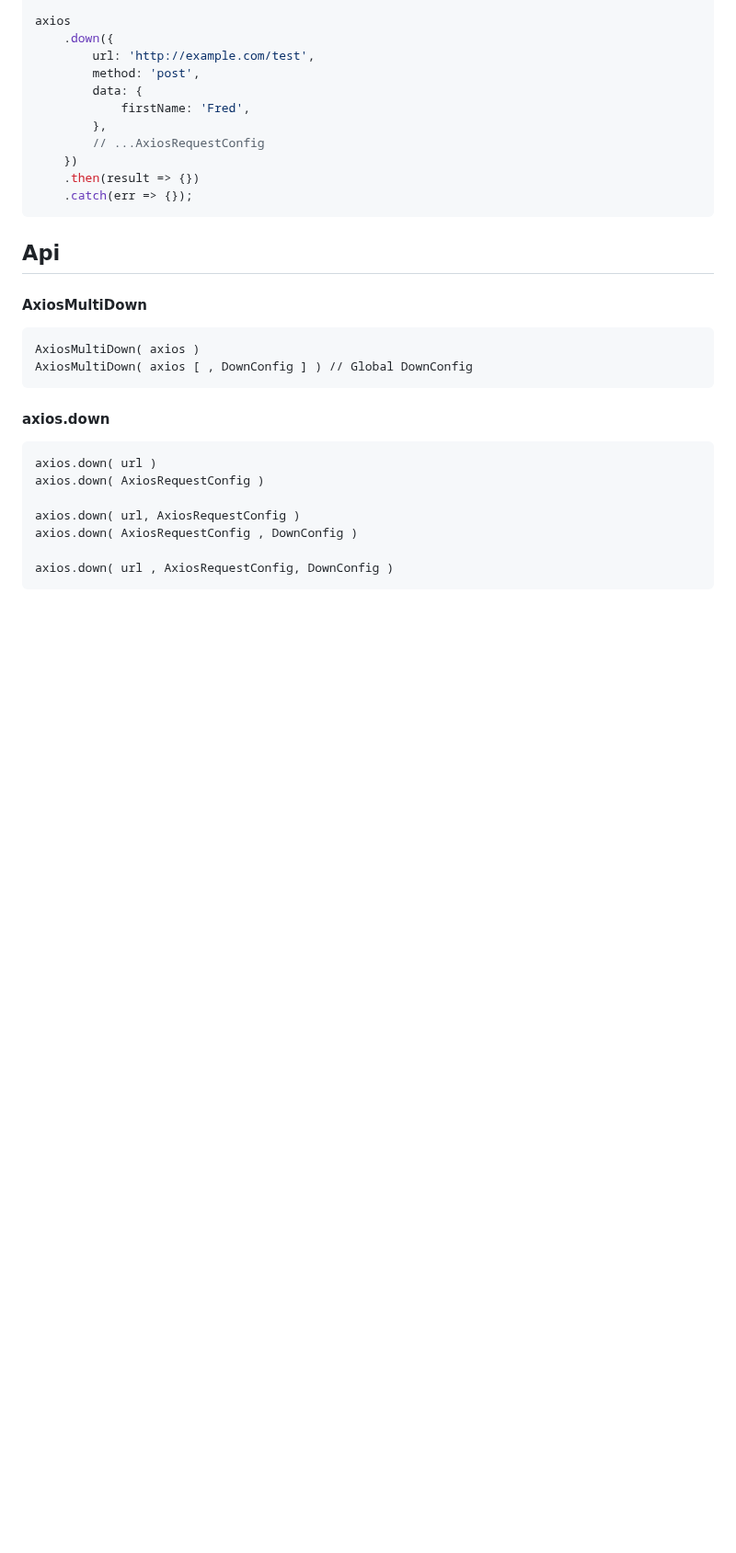
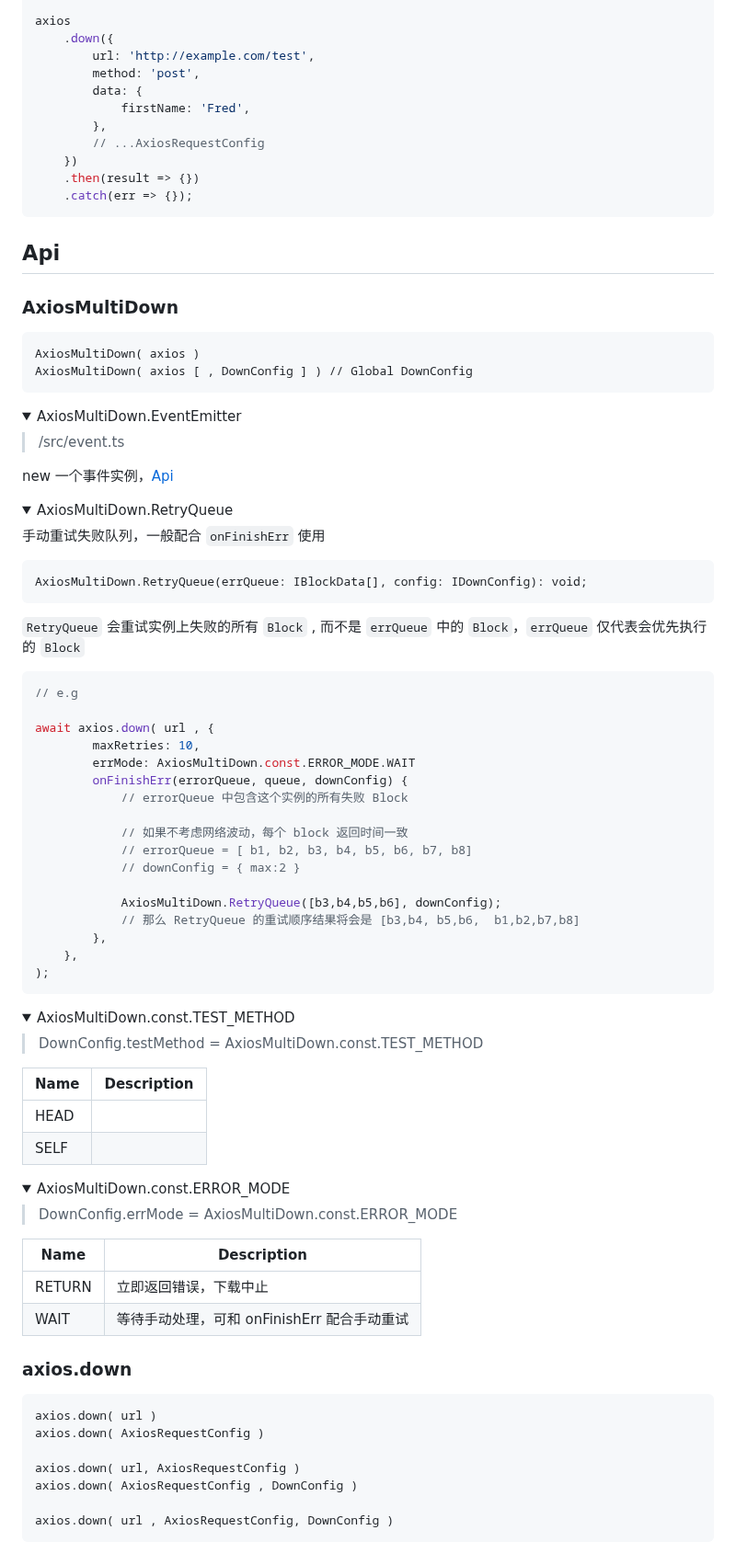
Before and after one commit to lqzhgood/axios-multi-down, a Markdown page: README.zh-hans.md, the part around one of its changes. Shown at 92% size. Rendered like a GitHub page; folded sections open; blank space fills up the shorter version.

````diff
--- a/README.zh-hans.md
+++ b/README.zh-hans.md
@@ -57,14 +57,80 @@ axios
 
 ## Api
 
-#### AxiosMultiDown
+### AxiosMultiDown
 
 ```
 AxiosMultiDown( axios )
 AxiosMultiDown( axios [ , DownConfig ] ) // Global DownConfig
 ```
 
-#### axios.down
+<details>
+<summary>AxiosMultiDown.EventEmitter</summary>
+
+> /src/event.ts
+
+new 一个事件实例，[Api](./#%E4%BA%8B%E4%BB%B6)
+
+</details>
+
+<details>
+<summary>AxiosMultiDown.RetryQueue</summary>
+
+手动重试失败队列，一般配合 `onFinishErr` 使用
+
+```
+AxiosMultiDown.RetryQueue(errQueue: IBlockData[], config: IDownConfig): void;
+```
+
+`RetryQueue` 会重试实例上失败的所有 `Block` , 而不是 `errQueue` 中的 `Block`，`errQueue` 仅代表会优先执行的 `Block`
+
+```ts
+// e.g
+
+await axios.down( url , {
+        maxRetries: 10,
+        errMode: AxiosMultiDown.const.ERROR_MODE.WAIT
+        onFinishErr(errorQueue, queue, downConfig) {
+            // errorQueue 中包含这个实例的所有失败 Block
+
+            // 如果不考虑网络波动，每个 block 返回时间一致
+            // errorQueue = [ b1, b2, b3, b4, b5, b6, b7, b8]
+            // downConfig = { max:2 }
+
+            AxiosMultiDown.RetryQueue([b3,b4,b5,b6], downConfig);
+            // 那么 RetryQueue 的重试顺序结果将会是 [b3,b4, b5,b6,  b1,b2,b7,b8]
+        },
+    },
+);
+```
+
+</details>
+
+<details>
+<summary>AxiosMultiDown.const.TEST_METHOD</summary>
+
+> DownConfig.testMethod = AxiosMultiDown.const.TEST_METHOD
+
+| Name | Description |
+| ---- | ----------- |
+| HEAD |             |
+| SELF |             |
+
+</details>
+
+<details>
+<summary>AxiosMultiDown.const.ERROR_MODE</summary>
+
+> DownConfig.errMode = AxiosMultiDown.const.ERROR_MODE
+
+| Name   | Description                                 |
+| ------ | ------------------------------------------- |
+| RETURN | 立即返回错误，下载中止                      |
+| WAIT   | 等待手动处理，可和 onFinishErr 配合手动重试 |
+
+</details>
+
+### axios.down
 
 ```
 axios.down( url )
````
Also changed, not shown: other parts of README.zh-hans.md (+12 -23 lines), README.md (+80 -29 lines).
